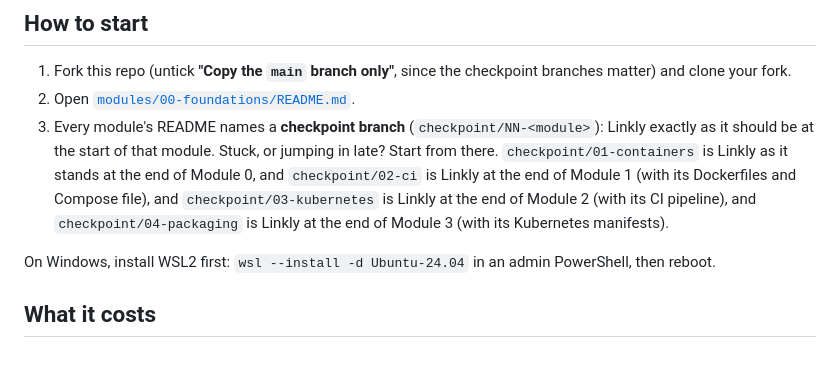
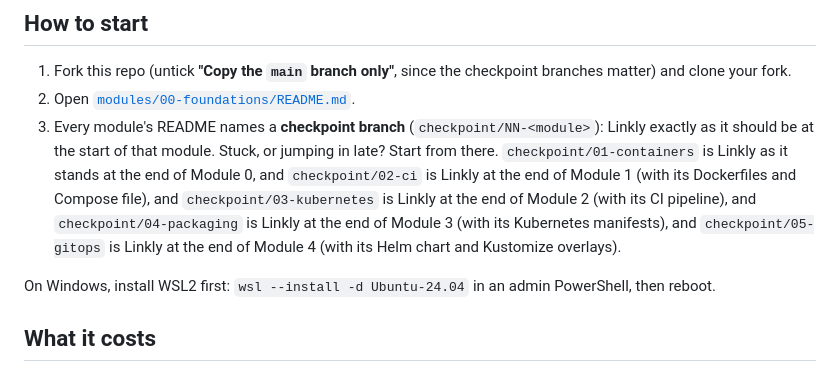
Before and after one commit to sharjeelz/devops-course, a Markdown page: README.md, the part around the change. GitHub-like rendering.

Commit message:
docs: checkpoint branch for module 5
Co-Authored-By: Claude Opus 5.5 <noreply@anthropic.com>

```diff
--- a/README.md
+++ b/README.md
@@ -35,7 +35,8 @@ GitLab CI, Pulumi, Flux and others): what they are and how they got here.
    `checkpoint/01-containers` is Linkly as it stands at the end of Module 0, and
    `checkpoint/02-ci` is Linkly at the end of Module 1 (with its Dockerfiles and Compose file), and
    `checkpoint/03-kubernetes` is Linkly at the end of Module 2 (with its CI pipeline), and
-   `checkpoint/04-packaging` is Linkly at the end of Module 3 (with its Kubernetes manifests).
+   `checkpoint/04-packaging` is Linkly at the end of Module 3 (with its Kubernetes manifests), and
+   `checkpoint/05-gitops` is Linkly at the end of Module 4 (with its Helm chart and Kustomize overlays).
 
 On Windows, install WSL2 first: `wsl --install -d Ubuntu-24.04` in an admin PowerShell, then reboot.
 
```
